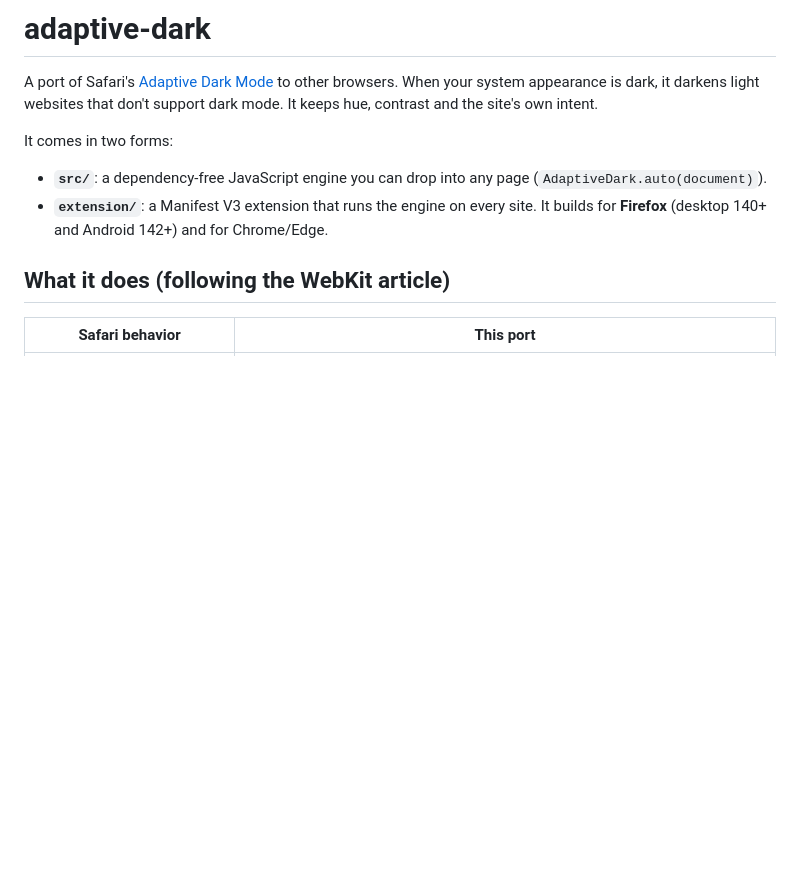
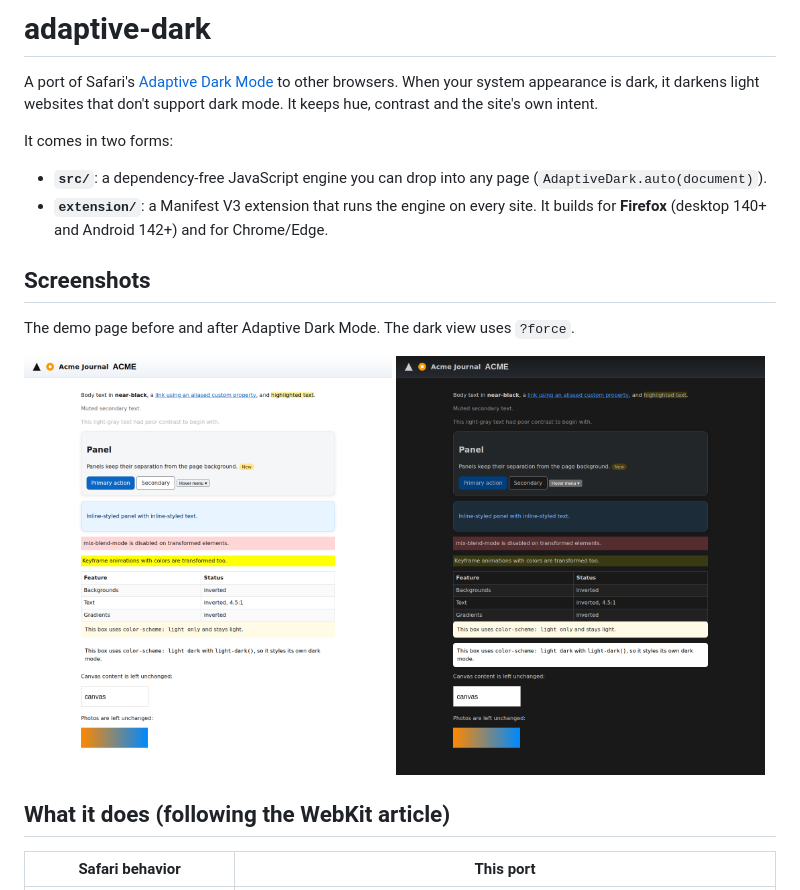
Before and after one commit to sevki/adaptive-dark, a Markdown page: README.md, the part around the change. Drawn GitHub-style; pictures changed too: screenshots/demo-dark.png (added), screenshots/demo-light.png (added); blank space fills up the shorter version.

Commit message:
Add demo screenshots to README
Co-authored-by: sevki <429977+sevki@users.noreply.github.com>

```diff
--- a/README.md
+++ b/README.md
@@ -6,6 +6,15 @@ It comes in two forms:
 
 - **`src/`**: a dependency-free JavaScript engine you can drop into any page (`AdaptiveDark.auto(document)`).
 - **`extension/`**: a Manifest V3 extension that runs the engine on every site. It builds for **Firefox** (desktop 140+ and Android 142+) and for Chrome/Edge.
+
+## Screenshots
+
+The demo page before and after Adaptive Dark Mode. The dark view uses `?force`.
+
+<p>
+  <img src="screenshots/demo-light.png" alt="The demo page in its original light appearance" width="49%">
+  <img src="screenshots/demo-dark.png" alt="The demo page transformed into Adaptive Dark Mode" width="49%">
+</p>
 
 ## What it does (following the WebKit article)
 
```
